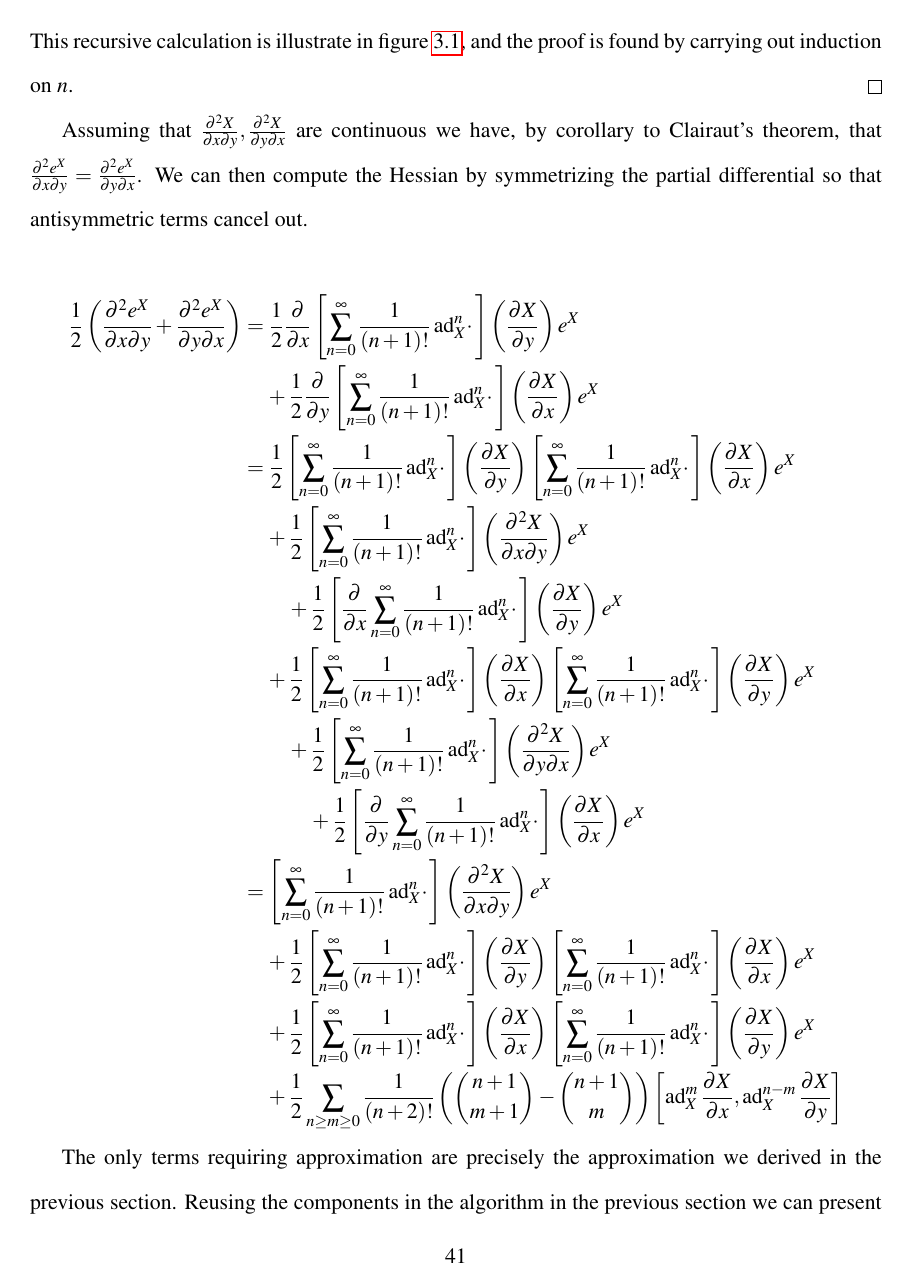
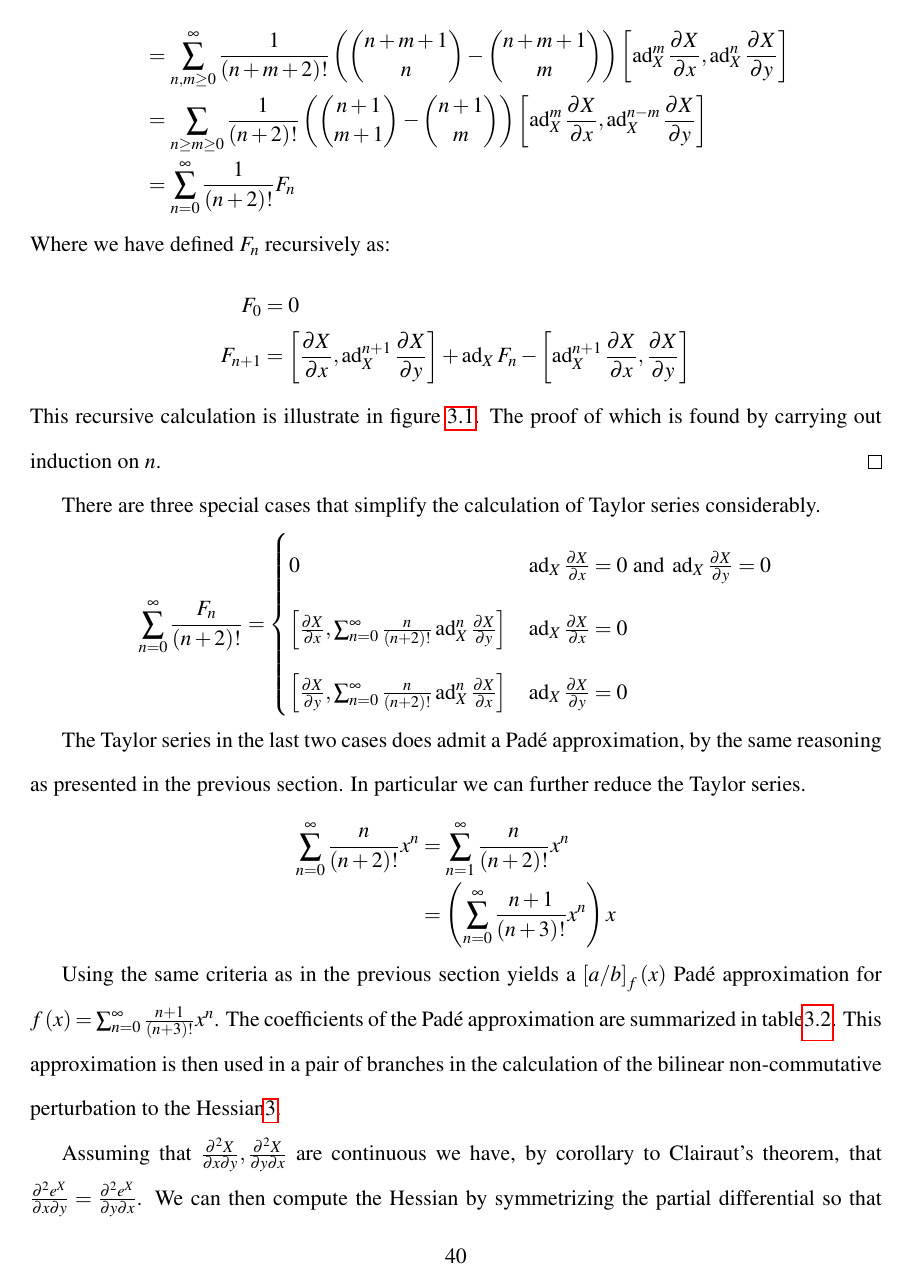
Before and after one commit to aaronsheldon/markov-lie-frechet, a LaTeX thesis (project-main.tex, which reads project-chapter-3.tex): page 50 of 59 before the commit and page 49 of 61 after it. The pictures show the PDF file project-main.pdf that the author committed with the source.

Commit message:
flushing out the Pade of the Hessian of the matrix exponential

```diff
--- a/project-chapter-3.tex
+++ b/project-chapter-3.tex
@@ -207 +185,0 @@ numerical stability, and using squaring methods to efficiently compute the matri
-polynomials. A point of concern is the first assignment of the Kronecker product, which
@@ -300,15 +269,43 @@ not admit the formulation of Pad\'{e} approximation.
 		F_0 & = & 0\\
 		F_{n+1} & = &  \left[\frac{\partial X}{\partial x},\operatorname{ad}_X^{n+1} \frac{\partial X}{\partial y}\right] + \operatorname{ad}_X F_n - \left[\operatorname{ad}_X^{n+1} \frac{\partial X}{\partial x},\frac{\partial X}{\partial y}\right]
 	\end{IEEEeqnarray*}
-	This recursive calculation is illustrate in figure \ref{fig:pascaldivergence},
-	and the proof is found by carrying out induction on $n$.\hfill\IEEEQEDhere
+	This recursive calculation is illustrate in figure \ref{fig:pascaldivergence}. The proof
+	of which is found by carrying out induction on $n$.\hfill\IEEEQEDhere
 \end{IEEEproof}
+
+There are three special cases that simplify the calculation of Taylor series considerably.
+\begin{IEEEeqnarray*}{rCl}
+	\sum_{n=0}^\infty \frac{ F_n}{\left(n+2\right)!}
+	& = &
+		\begin{cases}
+			0
+				& \operatorname{ad}_X \frac{\partial X}{\partial x} = 0 \text{ and } \operatorname{ad}_X \frac{\partial X}{\partial y} = 0\\[1ex]
+			\left[\frac{\partial X}{\partial x}, \sum_{n=0}^\infty \frac{n}{\left(n+2\right)!} \operatorname{ad}_X^n \frac{\partial X}{\partial y}\right]
+				& \operatorname{ad}_X  \frac{\partial X}{\partial x} = 0\\[1ex]
+			\left[\frac{\partial X}{\partial y}, \sum_{n=0}^\infty \frac{n}{\left(n+2\right)!} \operatorname{ad}_X^n \frac{\partial X}{\partial x}\right]
+				& \operatorname{ad}_X  \frac{\partial X}{\partial y} = 0
+		\end{cases}
+\end{IEEEeqnarray*}
+
+The Taylor series in the last two cases does admit a Pad\'{e} approximation, by the same
+reasoning as presented in the previous section. In particular we can further reduce the
+Taylor series.
+\begin{IEEEeqnarray*}{rCl}
+	\sum_{n=0}^\infty \frac{n}{\left(n+2\right)!} x^n
+		& = & \sum_{n=1}^\infty \frac{n}{\left(n+2\right)!} x^n\\
+		& = & \left(\sum_{n=0}^\infty \frac{n+1}{\left(n+3\right)!} x^n\right)x
+\end{IEEEeqnarray*}
+
+Using the same criteria as in the previous section yields a $\left[a/b\right]_f\left(x\right)$
+Pad\'{e} approximation for $f\left(x\right) = \sum_{n=0}^\infty \frac{n+1}{\left(n+3\right)!} x^n$.
+The coefficients of the Pad\'{e} approximation are summarized in table\ref{tab:bilinear}.
+This approximation is then used in a pair of branches in the calculation of the bilinear
+non-commutative perturbation to the Hessian\ref{alg:bilinear}.
 
 Assuming that $\frac{\partial^2 X}{\partial x \partial y},\frac{\partial^2 X}{\partial y \partial x}$
 are continuous we have, by corollary to Clairaut's theorem, that $\frac{\partial^2 e^X}{\partial x \partial y} = \frac{\partial^2 e^X}{\partial y \partial x}$.
 We can then compute the Hessian by symmetrizing the partial differential so that
 antisymmetric terms cancel out.
-
 \begin{IEEEeqnarray*}{rCl}
 	\frac{1}{2} \left(\frac{\partial^2 e^X}{\partial x \partial y} + \frac{\partial^2 e^X}{\partial y \partial x}\right)
 		& = & \frac{1}{2} \frac{\partial}{\partial x} \left[\sum_{n=0}^{\infty} \frac{1}{\left(n+1\right)!} \operatorname{ad}_X^n \cdotp \right] \left(\frac{\partial X}{\partial y} \right) e^X\\
@@ -325,6 +322,3 @@ antisymmetric terms cancel out.
 		&   & +\: \frac{1}{2} \sum_{n \ge m \ge 0} \frac{1}{\left(n+2\right)!} \left(\binom{n+1}{m+1} - \binom{n+1}{m} \right) \left[\operatorname{ad}_X^{m} \frac{\partial X}{\partial x} ,\operatorname{ad}_X^{n-m} \frac{\partial X}{\partial y} \right]
 \end{IEEEeqnarray*}
 
-The only terms requiring approximation are precisely the approximation we
-derived in the previous section. Reusing the components in the algorithm in the
-previous section we can present an algorithm for the Hessian.
@@ -332,3 +328,5 @@ previous section we can present an algorithm for the Hessian.
 \section{Figures and Illustrations}
 
 \begin{longtable}{r r r}
+	\caption{Pad\'{e} Approximation of $\sum_{n=0}^\infty \frac{1}{\left(n+2\right)!} x^n$}
+	\label{tab:perturbation}\\
@@ -436,3 +464,25 @@ previous section we can present an algorithm for the Hessian.
 	\caption[Pascal's triangle divergence]{Illustration of the calculation of the first 8 rows of coefficients of the divergence of Pascal's triangle; emphasizing the coefficients in $F_n$.}
 	\label{fig:pascaldivergence}
 \end{figure}
+
+\begin{longtable}{r r r}
+	\caption{Pad\'{e} Approximation of $\sum_{n=0}^\infty \frac{n+1}{\left(n+3\right)!} x^n$}
+	\label{tab:bilinear}\\
+	\multicolumn{1}{l}{Degree} & \multicolumn{1}{l}{Numerator} & \multicolumn{1}{l}{Denominator}\\
+	\hline
+	\endfirsthead
+	\caption*{Continued from previous page.}\\
+	\multicolumn{1}{l}{Degree} & \multicolumn{1}{l}{Numerator} & \multicolumn{1}{l}{Denominator}\\
+	\hline
+	\endhead
+	\caption*{Continued on next page.}
+	\endfoot
+	\caption*{The exact rational coefficients of the numerator and denominator polynomials of the $\left[ a/b \right]_f\left(x\right)$ Pad\'{e} approximation of $f\left(x\right)=\sum_{n=0}^\infty \frac{n+1}{\left(n+3\right)!} x^n$; symbolically computed.}
+	\endlastfoot
+	$x^{0}$ & $\frac{1}{1}$ & $\frac{1}{1}$
+\end{longtable}
+
+\begin{algorithm}[!hb]
+	\caption[Bilinear perturbation of $\frac{\partial^2 e^X}{\partial x \partial y}$]{Numerical calculation of the bilinear perturbation of the Hessian of the matrix exponential $\frac{\partial^2 e^X}{\partial x \partial y}$.}
+	\label{alg:bilinear}
+	\begin{algorithmic}[1]
@@ -438,0 +508,9 @@ previous section we can present an algorithm for the Hessian.
+	\end{algorithmic}
+\end{algorithm}
+
+\begin{algorithm}[!hb]
+	\caption[Hessian of $e^X$]{Numerical calculation of the Hessian of the matrix exponential $\frac{\partial^2 e^X}{\partial x \partial y}$.}
+	\label{alg:hessian}
+	\begin{algorithmic}[1]
+		\Function{HEX}{$X$,$Dx$,$Dy$}
+			\State \Return $Z$
```
Also changed, not shown: project-chapter-2.tex (+6 -18 lines), project-main.tex (+1 -0 lines), project-main.pdf, project-chapter-3.tex (106 more changed lines), 1 other file.
